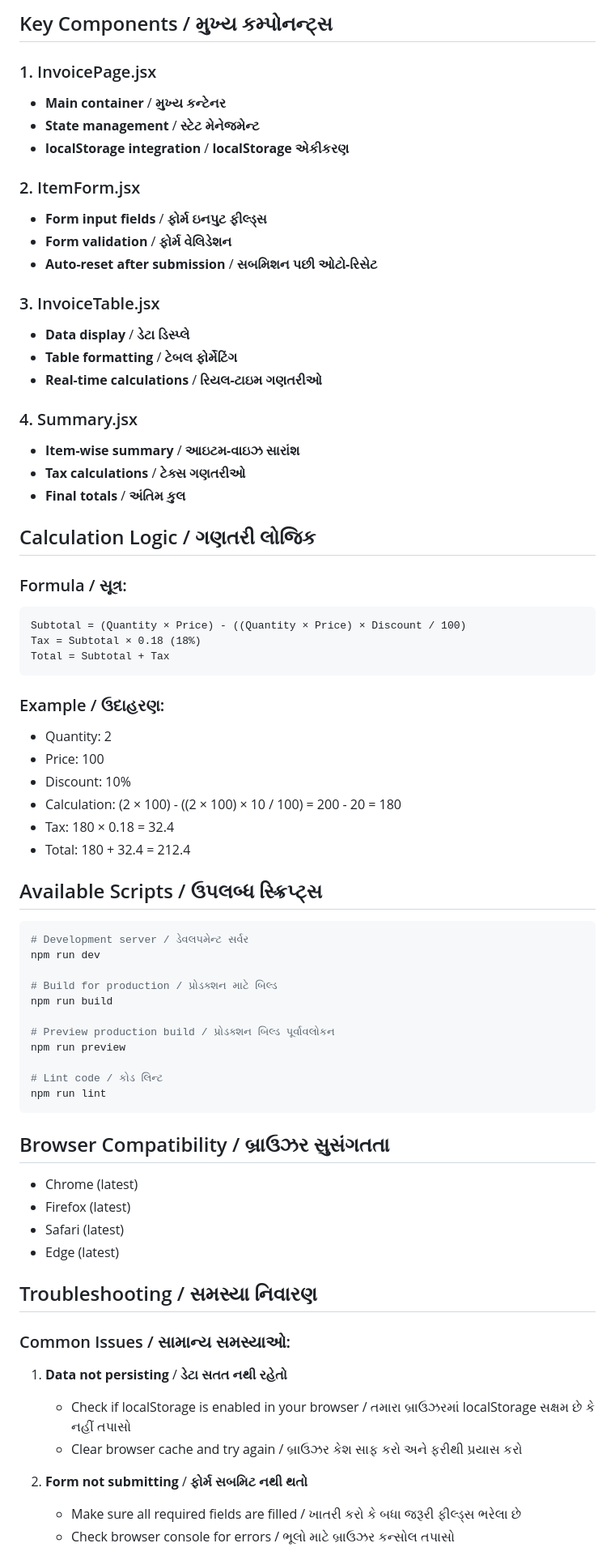
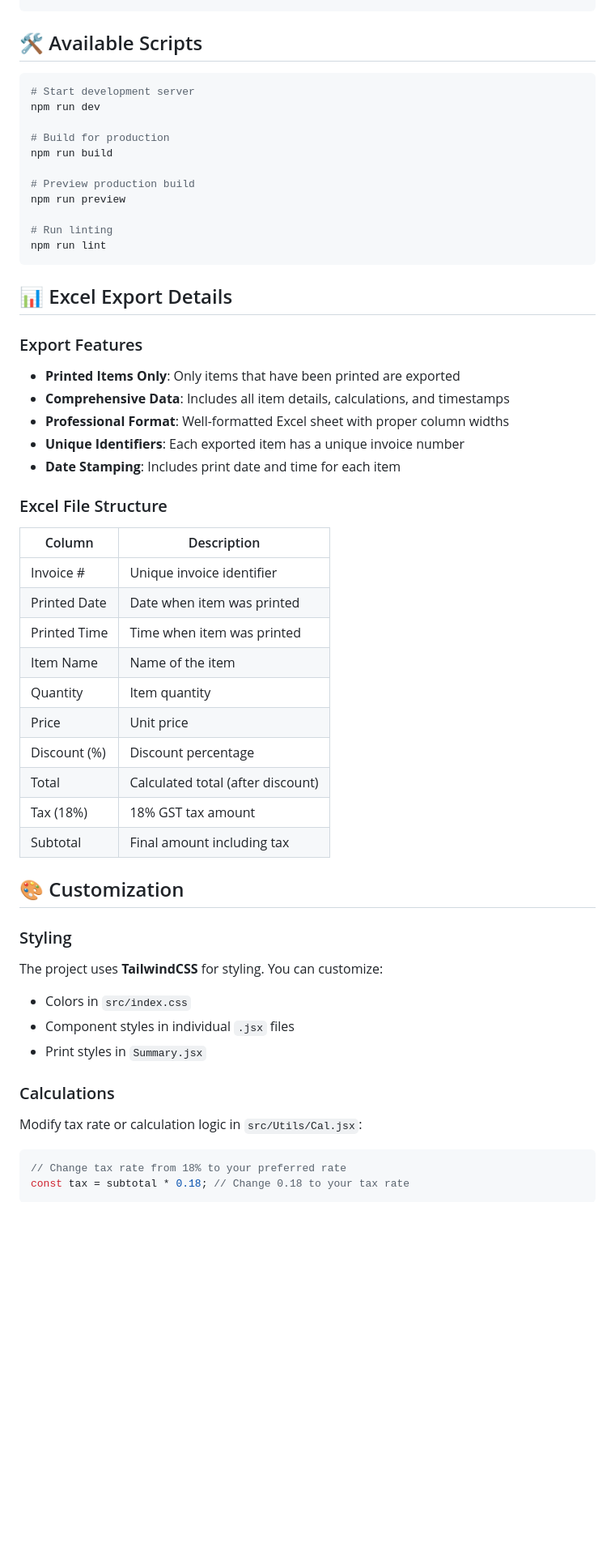
Before and after one commit to VishalChavda06/Resume-Projects, a Markdown page: React/invoice-billing/README.md, the part around one of its changes. Shown at 81% size. Rendered like a GitHub page; blank space fills up the shorter version.

````diff
--- a/React/invoice-billing/README.md
+++ b/React/invoice-billing/README.md
@@ -112,76 +102,56 @@ src/
 ```
 
-## Key Components / મુખ્ય કમ્પોનન્ટ્સ
-
-### 1. InvoicePage.jsx
-- **Main container** / **મુખ્ય કન્ટેનર**
-- **State management** / **સ્ટેટ મેનેજમેન્ટ**
-- **localStorage integration** / **localStorage એકીકરણ**
-
-### 2. ItemForm.jsx
-- **Form input fields** / **ફોર્મ ઇનપુટ ફીલ્ડ્સ**
-- **Form validation** / **ફોર્મ વેલિડેશન**
-- **Auto-reset after submission** / **સબમિશન પછી ઓટો-રિસેટ**
-
-### 3. InvoiceTable.jsx
-- **Data display** / **ડેટા ડિસ્પ્લે**
-- **Table formatting** / **ટેબલ ફોર્મેટિંગ**
-- **Real-time calculations** / **રિયલ-ટાઇમ ગણતરીઓ**
-
-### 4. Summary.jsx
-- **Item-wise summary** / **આઇટમ-વાઇઝ સારાંશ**
-- **Tax calculations** / **ટેક્સ ગણતરીઓ**
-- **Final totals** / **અંતિમ કુલ**
-
-## Calculation Logic / ગણતરી લોજિક
-
-### Formula / સૂત્ર:
-```
-Subtotal = (Quantity × Price) - ((Quantity × Price) × Discount / 100)
-Tax = Subtotal × 0.18 (18%)
-Total = Subtotal + Tax
-```
-
-### Example / ઉદાહરણ:
-- Quantity: 2
-- Price: 100
-- Discount: 10%
-- Calculation: (2 × 100) - ((2 × 100) × 10 / 100) = 200 - 20 = 180
-- Tax: 180 × 0.18 = 32.4
-- Total: 180 + 32.4 = 212.4
-
-## Available Scripts / ઉપલબ્ધ સ્ક્રિપ્ટ્સ
+## 🛠️ Available Scripts
 
 ```bash
-# Development server / ડેવલપમેન્ટ સર્વર
+# Start development server
 npm run dev
 
-# Build for production / પ્રોડક્શન માટે બિલ્ડ
+# Build for production
 npm run build
 
-# Preview production build / પ્રોડક્શન બિલ્ડ પૂર્વાવલોકન
+# Preview production build
 npm run preview
 
-# Lint code / કોડ લિન્ટ
+# Run linting
 npm run lint
 ```
 
-## Browser Compatibility / બ્રાઉઝર સુસંગતતા
+## 📊 Excel Export Details
 
-- Chrome (latest)
-- Firefox (latest)
-- Safari (latest)
-- Edge (latest)
+### Export Features
+- **Printed Items Only**: Only items that have been printed are exported
+- **Comprehensive Data**: Includes all item details, calculations, and timestamps
+- **Professional Format**: Well-formatted Excel sheet with proper column widths
+- **Unique Identifiers**: Each exported item has a unique invoice number
+- **Date Stamping**: Includes print date and time for each item
 
-## Troubleshooting / સમસ્યા નિવારણ
+### Excel File Structure
+| Column | Description |
+|--------|-------------|
+| Invoice # | Unique invoice identifier |
+| Printed Date | Date when item was printed |
+| Printed Time | Time when item was printed |
+| Item Name | Name of the item |
+| Quantity | Item quantity |
+| Price | Unit price |
+| Discount (%) | Discount percentage |
+| Total | Calculated total (after discount) |
+| Tax (18%) | 18% GST tax amount |
+| Subtotal | Final amount including tax |
 
-### Common Issues / સામાન્ય સમસ્યાઓ:
+## 🎨 Customization
 
-1. **Data not persisting** / **ડેટા સતત નથી રહેતો**
-   - Check if localStorage is enabled in your browser / તમારા બ્રાઉઝરમાં localStorage સક્ષમ છે કે નહીં તપાસો
-   - Clear browser cache and try again / બ્રાઉઝર કેશ સાફ કરો અને ફરીથી પ્રયાસ કરો
+### Styling
+The project uses **TailwindCSS** for styling. You can customize:
+- Colors in `src/index.css`
+- Component styles in individual `.jsx` files
+- Print styles in `Summary.jsx`
 
-2. **Form not submitting** / **ફોર્મ સબમિટ નથી થતો**
-   - Make sure all required fields are filled / ખાતરી કરો કે બધા જરૂરી ફીલ્ડ્સ ભરેલા છે
-   - Check browser console for errors / ભૂલો માટે બ્રાઉઝર કન્સોલ તપાસો
+### Calculations
+Modify tax rate or calculation logic in `src/Utils/Cal.jsx`:
+```javascript
+// Change tax rate from 18% to your preferred rate
+const tax = subtotal * 0.18; // Change 0.18 to your tax rate
+```
 
````
Also changed, not shown: other parts of React/invoice-billing/README.md (+220 -105 lines).
